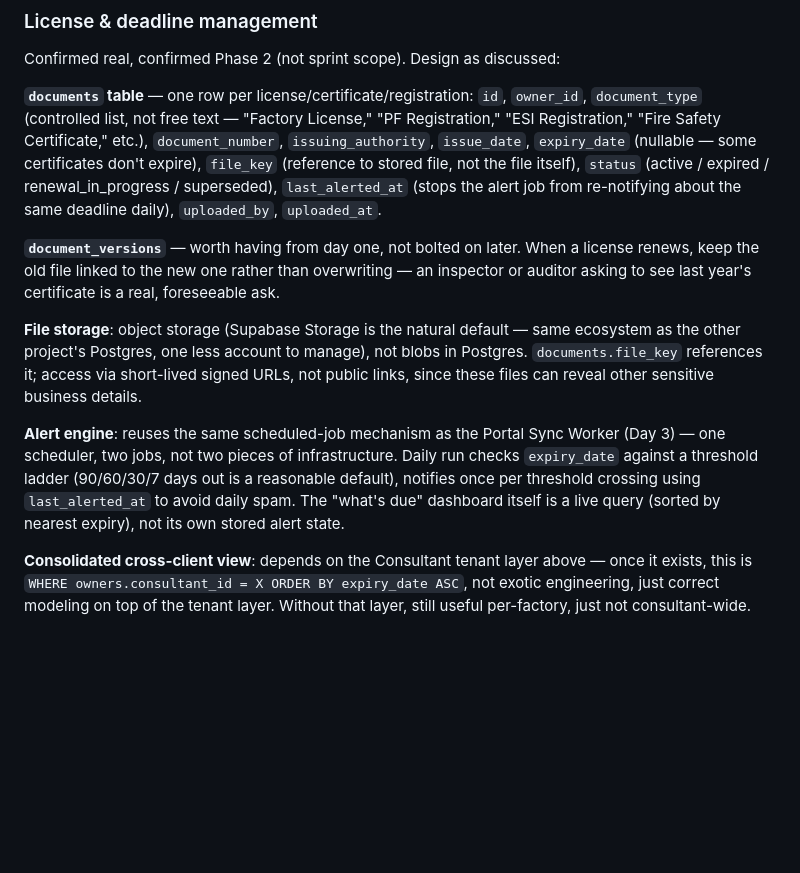
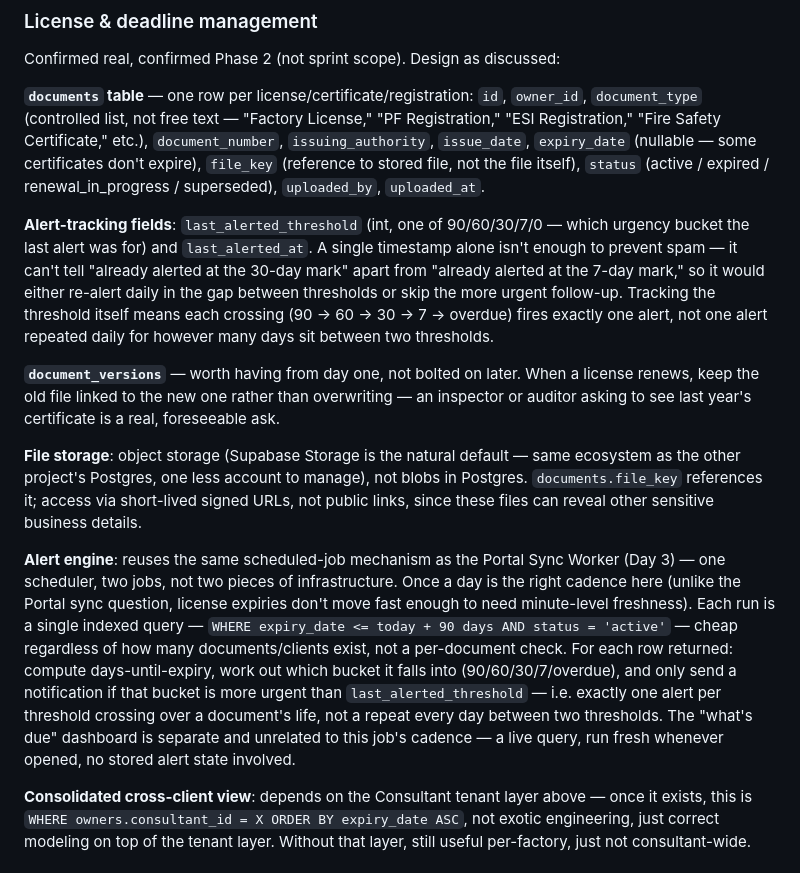
Before and after one commit to Cumintech/labourlens, a Markdown page: PHASE2_BACKLOG.md, the part around the change. Rendered like a GitHub page; blank space fills up the shorter version.

Commit message:
Refine alert mechanism: track last-alerted threshold, not just timestamp
A single last_alerted_at can't distinguish which urgency bucket was
already notified for, so it would either spam daily between thresholds
or skip a more urgent follow-up. Tracking last_alerted_threshold means
each crossing (90/60/30/7/overdue) fires exactly one alert.

Co-Authored-By: Claude Sonnet 5 <noreply@anthropic.com>

```diff
--- a/PHASE2_BACKLOG.md
+++ b/PHASE2_BACKLOG.md
@@ -26,9 +26,17 @@ Confirmed real, confirmed Phase 2 (not sprint scope). Design as discussed:
 Certificate," etc.), `document_number`, `issuing_authority`, `issue_date`,
 `expiry_date` (nullable — some certificates don't expire), `file_key`
 (reference to stored file, not the file itself), `status` (active /
-expired / renewal_in_progress / superseded), `last_alerted_at` (stops the
-alert job from re-notifying about the same deadline daily),
-`uploaded_by`, `uploaded_at`.
+expired / renewal_in_progress / superseded), `uploaded_by`, `uploaded_at`.
+
+**Alert-tracking fields**: `last_alerted_threshold` (int, one of
+90/60/30/7/0 — which urgency bucket the last alert was for) and
+`last_alerted_at`. A single timestamp alone isn't enough to prevent
+spam — it can't tell "already alerted at the 30-day mark" apart from
+"already alerted at the 7-day mark," so it would either re-alert daily
+in the gap between thresholds or skip the more urgent follow-up.
+Tracking the threshold itself means each crossing (90 → 60 → 30 → 7 →
+overdue) fires exactly one alert, not one alert repeated daily for
+however many days sit between two thresholds.
 
 **`document_versions`** — worth having from day one, not bolted on later.
 When a license renews, keep the old file linked to the new one rather
@@ -43,11 +51,18 @@ since these files can reveal other sensitive business details.
 
 **Alert engine**: reuses the same scheduled-job mechanism as the Portal
 Sync Worker (Day 3) — one scheduler, two jobs, not two pieces of
-infrastructure. Daily run checks `expiry_date` against a threshold ladder
-(90/60/30/7 days out is a reasonable default), notifies once per
-threshold crossing using `last_alerted_at` to avoid daily spam. The
-"what's due" dashboard itself is a live query (sorted by nearest expiry),
-not its own stored alert state.
+infrastructure. Once a day is the right cadence here (unlike the Portal
+sync question, license expiries don't move fast enough to need
+minute-level freshness). Each run is a single indexed query — `WHERE
+expiry_date <= today + 90 days AND status = 'active'` — cheap regardless
+of how many documents/clients exist, not a per-document check. For each
+row returned: compute days-until-expiry, work out which bucket it falls
+into (90/60/30/7/overdue), and only send a notification if that bucket is
+more urgent than `last_alerted_threshold` — i.e. exactly one alert per
+threshold crossing over a document's life, not a repeat every day between
+two thresholds. The "what's due" dashboard is separate and unrelated to
+this job's cadence — a live query, run fresh whenever opened, no stored
+alert state involved.
 
 **Consolidated cross-client view**: depends on the Consultant tenant
 layer above — once it exists, this is `WHERE owners.consultant_id = X
```
